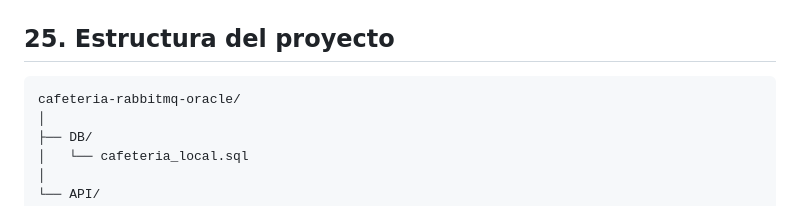
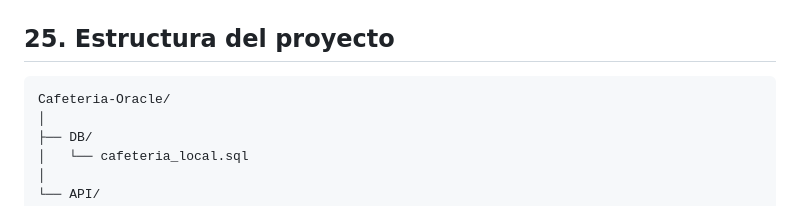
Before and after one commit to 34tergadrywrj4/Cafeteria-Oracle, a Markdown page: README.md, the part around the change. Rendered like a GitHub page.

````diff
--- a/README.md
+++ b/README.md
@@ -901,7 +901,7 @@ RabbitMQ transporta el mensaje; Oracle conserva el estado real del pedido.
 ## 25. Estructura del proyecto
 
 ```text
-cafeteria-rabbitmq-oracle/
+Cafeteria-Oracle/
 │
 ├── DB/
 │   └── cafeteria_local.sql
````
